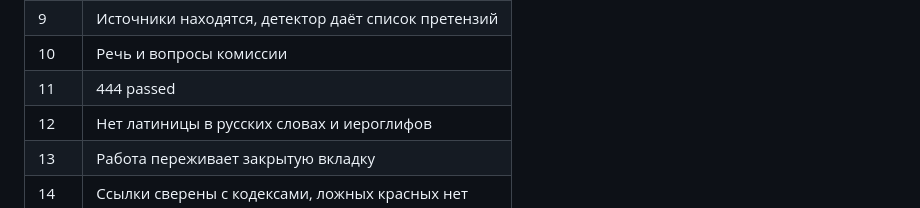
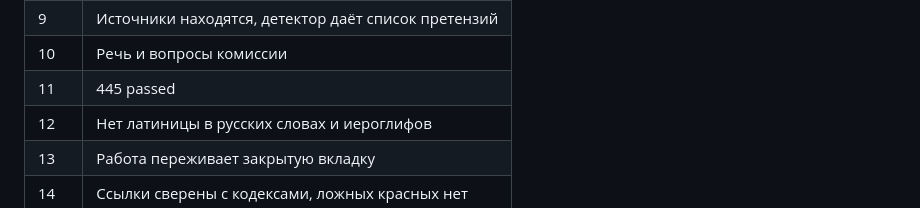
Before and after one commit to ivanovoman/StudServis_New, a Markdown page: ПРОВЕРКА.md, the part around the change. Rendered like a GitHub page.

Commit message:
Точный счёт тестов в документации: 445

```diff
--- a/ПРОВЕРКА.md
+++ b/ПРОВЕРКА.md
@@ -366,7 +366,7 @@ Python-бэкенд на порту 8000.
 | 8 | Части пишутся по очереди, .docx скачивается |
 | 9 | Источники находятся, детектор даёт список претензий |
 | 10 | Речь и вопросы комиссии |
-| 11 | 444 passed |
+| 11 | 445 passed |
 | 12 | Нет латиницы в русских словах и иероглифов |
 | 13 | Работа переживает закрытую вкладку |
 | 14 | Ссылки сверены с кодексами, ложных красных нет |
```
